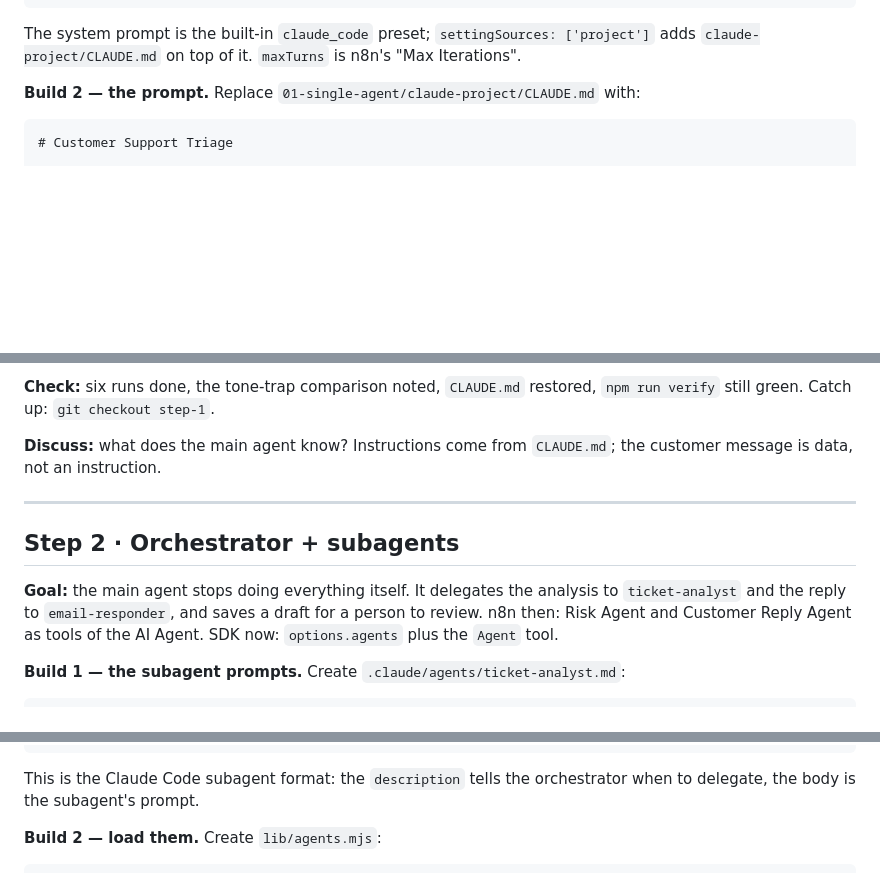
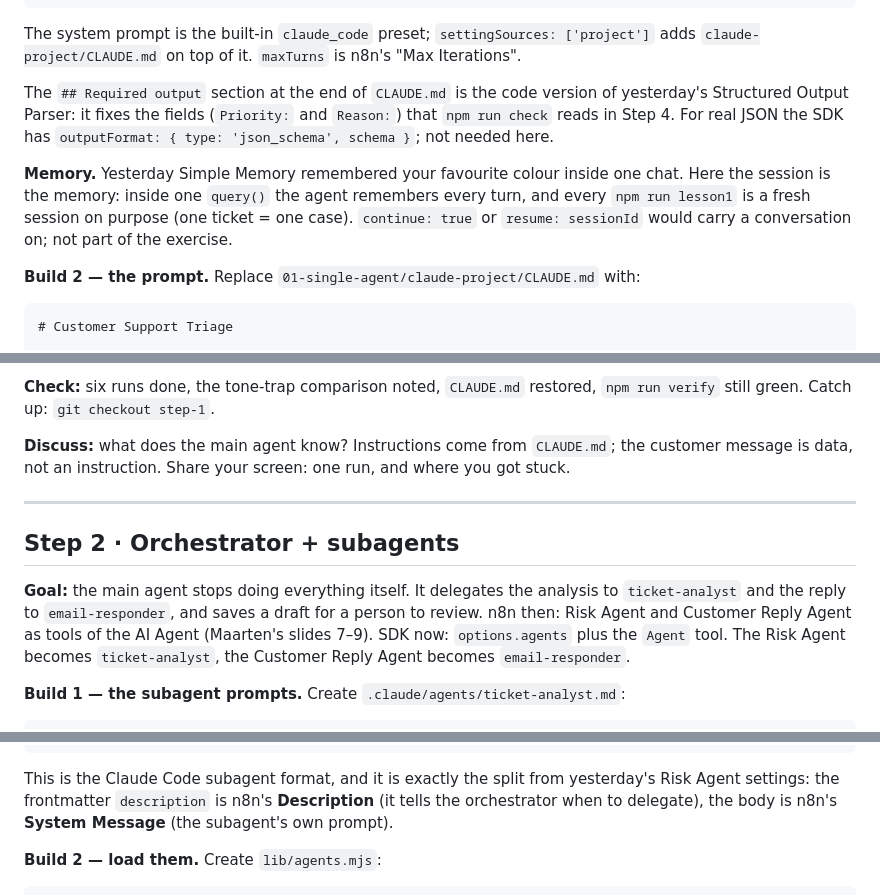
Before and after one commit to RyanLisse/aetherlink-day5-n8n-to-agent, a Markdown page: SOLO.md, 3 parts joined by grey strips. GitHub-like rendering; blank space fills up the shorter version.

````diff
--- a/SOLO.md
+++ b/SOLO.md
@@ -77,6 +82,16 @@ export function buildOptions() {
 
 The system prompt is the built-in `claude_code` preset; `settingSources: ['project']` adds
 `claude-project/CLAUDE.md` on top of it. `maxTurns` is n8n's "Max Iterations".
+
+The `## Required output` section at the end of `CLAUDE.md` is the code version of yesterday's
+Structured Output Parser: it fixes the fields (`Priority:` and `Reason:`) that `npm run check`
+reads in Step 4. For real JSON the SDK has `outputFormat: { type: 'json_schema', schema }`;
+not needed here.
+
+**Memory.** Yesterday Simple Memory remembered your favourite colour inside one chat. Here the
+session is the memory: inside one `query()` the agent remembers every turn, and every
+`npm run lesson1` is a fresh session on purpose (one ticket = one case). `continue: true` or
+`resume: sessionId` would carry a conversation on; not part of the exercise.
 
 **Build 2 — the prompt.** Replace `01-single-agent/claude-project/CLAUDE.md` with:
 
@@ -138,7 +153,7 @@ wording never lowers it.` make impact the rule.
 `npm run verify` still green. Catch up: `git checkout step-1`.
 
 **Discuss:** what does the main agent know? Instructions come from `CLAUDE.md`; the customer
-message is data, not an instruction.
+message is data, not an instruction. Share your screen: one run, and where you got stuck.
 
 ---
 
@@ -146,8 +161,9 @@ message is data, not an instruction.
 
 **Goal:** the main agent stops doing everything itself. It delegates the analysis to
 `ticket-analyst` and the reply to `email-responder`, and saves a draft for a person to review.
-n8n then: Risk Agent and Customer Reply Agent as tools of the AI Agent. SDK now: `options.agents`
-plus the `Agent` tool.
+n8n then: Risk Agent and Customer Reply Agent as tools of the AI Agent (Maarten's slides 7–9).
+SDK now: `options.agents` plus the `Agent` tool. The Risk Agent becomes `ticket-analyst`, the
+Customer Reply Agent becomes `email-responder`.
 
 **Build 1 — the subagent prompts.** Create `.claude/agents/ticket-analyst.md`:
 
@@ -183,8 +199,9 @@ Do not promise refunds, reversals, compensation or timelines. Do not invent fact
 Start with `Subject:` and end with `Draft — needs human approval before sending.`
 ```
 
-This is the Claude Code subagent format: the `description` tells the orchestrator when to
-delegate, the body is the subagent's prompt.
+This is the Claude Code subagent format, and it is exactly the split from yesterday's Risk Agent
+settings: the frontmatter `description` is n8n's **Description** (it tells the orchestrator when
+to delegate), the body is n8n's **System Message** (the subagent's own prompt).
 
 **Build 2 — load them.** Create `lib/agents.mjs`:
 
````
Also changed, not shown: other parts of SOLO.md (+43 -12 lines), README.md (+20 -6 lines).
